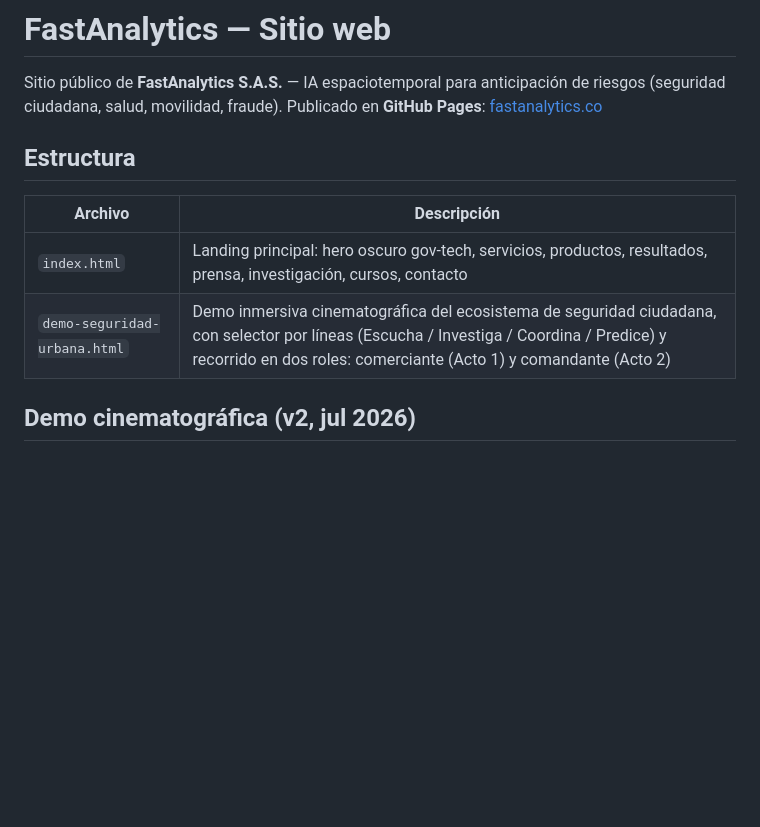
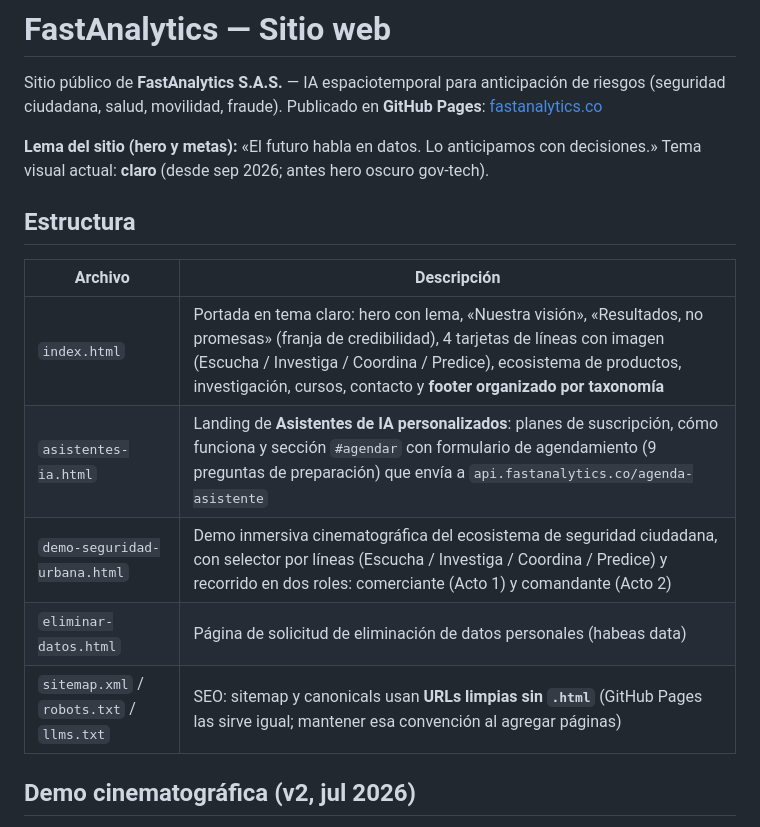
Before and after one commit to andrego50/web_site_fastanalytics, a Markdown page: README.md, the part around one of its changes. Drawn GitHub-style; blank space fills up the shorter version.

```diff
--- a/README.md
+++ b/README.md
@@ -4,12 +4,18 @@ Sitio público de **FastAnalytics S.A.S.** — IA espaciotemporal para anticipac
 (seguridad ciudadana, salud, movilidad, fraude). Publicado en **GitHub Pages**:
 [fastanalytics.co](https://fastanalytics.co)
 
+**Lema del sitio (hero y metas):** «El futuro habla en datos. Lo anticipamos con decisiones.»
+Tema visual actual: **claro** (desde sep 2026; antes hero oscuro gov-tech).
+
 ## Estructura
 
 | Archivo | Descripción |
 |---|---|
-| `index.html` | Landing principal: hero oscuro gov-tech, servicios, productos, resultados, prensa, investigación, cursos, contacto |
+| `index.html` | Portada en tema claro: hero con lema, «Nuestra visión», «Resultados, no promesas» (franja de credibilidad), 4 tarjetas de líneas con imagen (Escucha / Investiga / Coordina / Predice), ecosistema de productos, investigación, cursos, contacto y **footer organizado por taxonomía** |
+| `asistentes-ia.html` | Landing de **Asistentes de IA personalizados**: planes de suscripción, cómo funciona y sección `#agendar` con formulario de agendamiento (9 preguntas de preparación) que envía a `api.fastanalytics.co/agenda-asistente` |
 | `demo-seguridad-urbana.html` | Demo inmersiva cinematográfica del ecosistema de seguridad ciudadana, con selector por líneas (Escucha / Investiga / Coordina / Predice) y recorrido en dos roles: comerciante (Acto 1) y comandante (Acto 2) |
+| `eliminar-datos.html` | Página de solicitud de eliminación de datos personales (habeas data) |
+| `sitemap.xml` / `robots.txt` / `llms.txt` | SEO: sitemap y canonicals usan **URLs limpias sin `.html`** (GitHub Pages las sirve igual; mantener esa convención al agregar páginas) |
 
 ## Demo cinematográfica (v2, jul 2026)
 
```
Also changed, not shown: other parts of README.md (+33 -4 lines).
